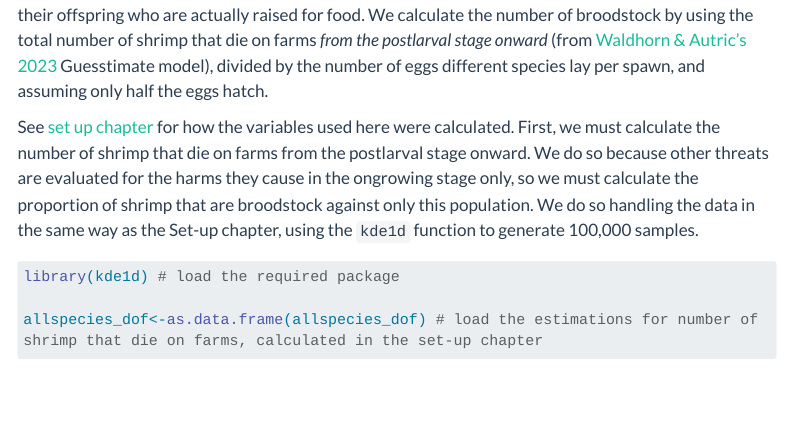
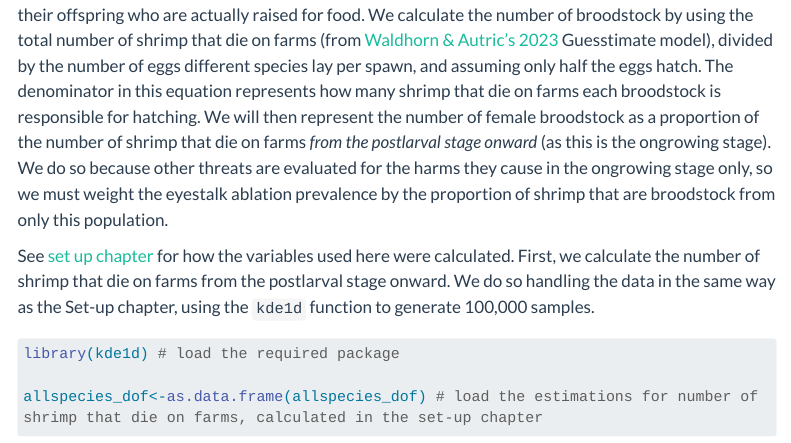
Before and after one commit to rethinkpriorities/quantifying_shrimp_pain, a Quarto document (chapters/health.qmd): the page in a window 1100 px wide, from 1410 px down. Rendered offline with R 4.5, knitr and Pandoc in place of Quarto, with nearby package versions; code that draws random numbers runs with fixed seeds of ours; some code elsewhere in the file could not run offline; menus at the side of the page are left out; long lines of code are wrapped; common packages that the code uses without loading them are loaded.

Commit message:
Minor text updates

````diff
--- a/chapters/health.qmd
+++ b/chapters/health.qmd
@@ -45,9 +45,9 @@ colnames(prev_ablation_dist)<-prev_ablation_stat$FarmType
 prev_ablation_unadjusted<-as.data.frame(prev_ablation_dist)
 ```
 
-We also need to adjust for the fact that only female broodstock are subjected to eyestalk ablation, not their offspring who are actually raised for food. We calculate the number of broodstock by using the total number of shrimp that die on farms *from the postlarval stage onward* (from [Waldhorn & Autric's 2023](http://doi.org/10.31219/osf.io/b8n3t) Guesstimate model), divided by the number of eggs different species lay per spawn, and assuming only half the eggs hatch.
+We also need to adjust for the fact that only female broodstock are subjected to eyestalk ablation, not their offspring who are actually raised for food. We calculate the number of broodstock by using the total number of shrimp that die on farms (from [Waldhorn & Autric's 2023](http://doi.org/10.31219/osf.io/b8n3t) Guesstimate model), divided by the number of eggs different species lay per spawn, and assuming only half the eggs hatch. The denominator in this equation represents how many shrimp that die on farms each broodstock is responsible for hatching. We will then represent the number of female broodstock as a proportion of the number of shrimp that die on farms *from the postlarval stage onward* (as this is the ongrowing stage). We do so because other threats are evaluated for the harms they cause in the ongrowing stage only, so we must weight the eyestalk ablation prevalence by the proportion of shrimp that are broodstock from only this population.
 
-See [set up chapter](set-up.qmd) for how the variables used here were calculated. First, we must calculate the number of shrimp that die on farms from the postlarval stage onward. We do so because other threats are evaluated for the harms they cause in the ongrowing stage only, so we must calculate the proportion of shrimp that are broodstock against only this population. We do so handling the data in the same way as the Set-up chapter, using the `kde1d` function to generate 100,000 samples.
+See [set up chapter](set-up.qmd) for how the variables used here were calculated. First, we calculate the number of shrimp that die on farms from the postlarval stage onward. We do so handling the data in the same way as the Set-up chapter, using the `kde1d` function to generate 100,000 samples.
 
 ```{r}
 library(kde1d) # load the required package
````
Also changed, not shown: .quarto/cites/index.json, .quarto/idx/chapters/health.qmd.json, docs/search.json, 12 other files.
